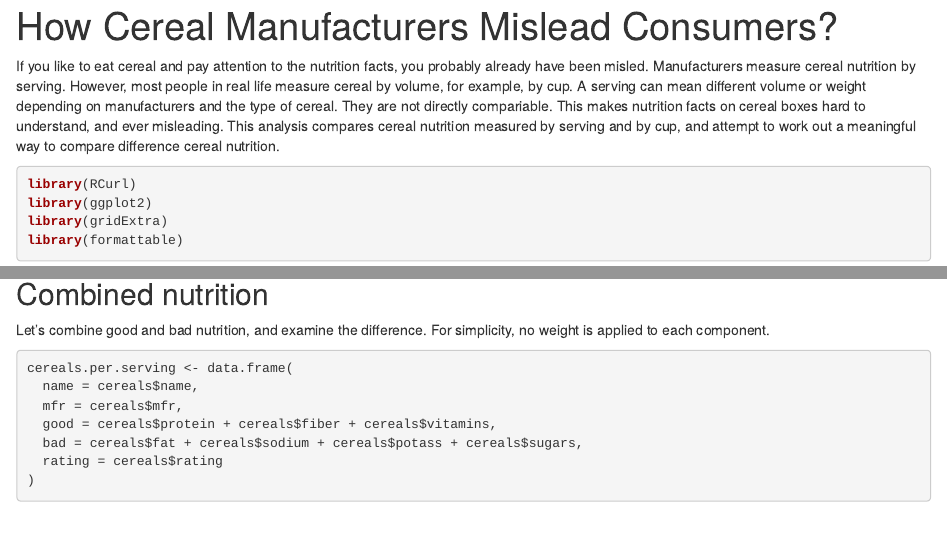
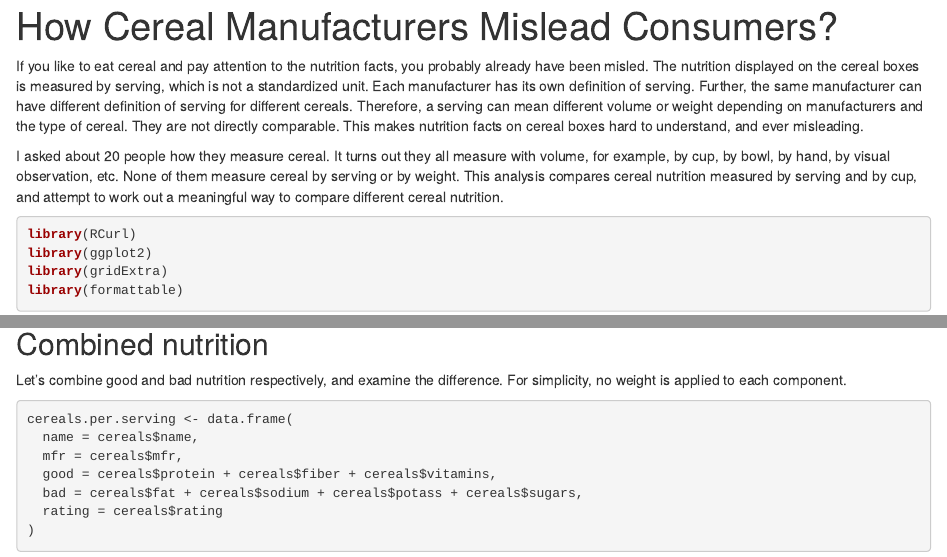
Before and after one commit to frankwwu/R-Knots, an R Markdown document (80 Cereals/80-Cereals.Rmd): the page in a window 1100 px wide, from its top, and a second part further down, joined at a grey line. Rendered offline with R 4.5, knitr and Pandoc, with nearby package versions; some code elsewhere in the file could not run offline.

Commit message:
80 Cereals

````diff
--- a/80 Cereals/80-Cereals.Rmd
+++ b/80 Cereals/80-Cereals.Rmd
@@ -5,7 +5,10 @@ output:
     keep_md: yes
 ---
 
-If you like to eat cereal and pay attention to the nutrition facts, you probably already have been misled. Manufacturers measure cereal nutrition by serving. However, most people in real life measure cereal by volume, for example, by cup. A serving can mean different volume or weight depending on manufacturers and the type of cereal. They are not directly compariable. This makes nutrition facts on cereal boxes hard to understand, and ever misleading. This analysis compares cereal nutrition measured by serving and by cup, and attempt to work out a meaningful way to compare difference cereal nutrition.
+If you like to eat cereal and pay attention to the nutrition facts, you probably already have been misled. The nutrition displayed on the cereal boxes is measured by serving, which is not a standardized unit. Each manufacturer has its own definition of serving. Further, the same manufacturer can have different definition of serving for different cereals. Therefore, a serving can mean different volume or weight depending on manufacturers and the type of cereal. They are not directly comparable. This makes nutrition facts on cereal boxes hard to understand, and ever misleading.
+
+I asked about 20 people how they measure cereal. It turns out they all measure with volume, for example, by cup, by bowl, by hand, by visual observation, etc. None of them measure cereal by serving or by weight. This analysis compares cereal nutrition measured by serving and by cup, and attempt to work out a meaningful way to compare different cereal nutrition.
+
 
 ```{r, message=FALSE, warning=FALSE}
 library(RCurl)
@@ -203,7 +206,7 @@ grid.arrange(plot1, plot2, ncol=2)
 
 ## Combined nutrition
 
-Let's combine good and bad nutrition, and examine the difference. For simplicity, no weight is applied to each component.
+Let's combine good and bad nutrition respectively, and examine the difference. For simplicity, no weight is applied to each component.
 
 ```{r}
 cereals.per.serving <- data.frame(
````
